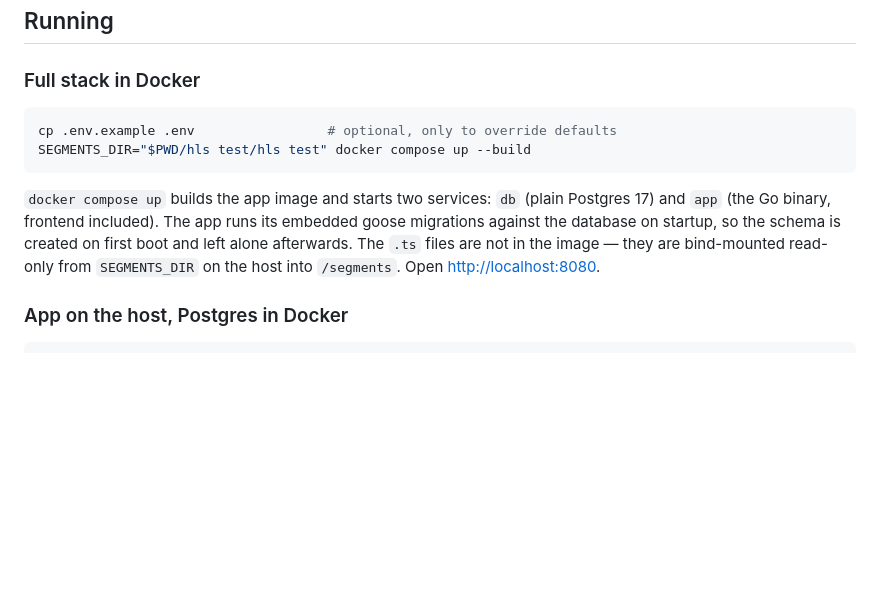
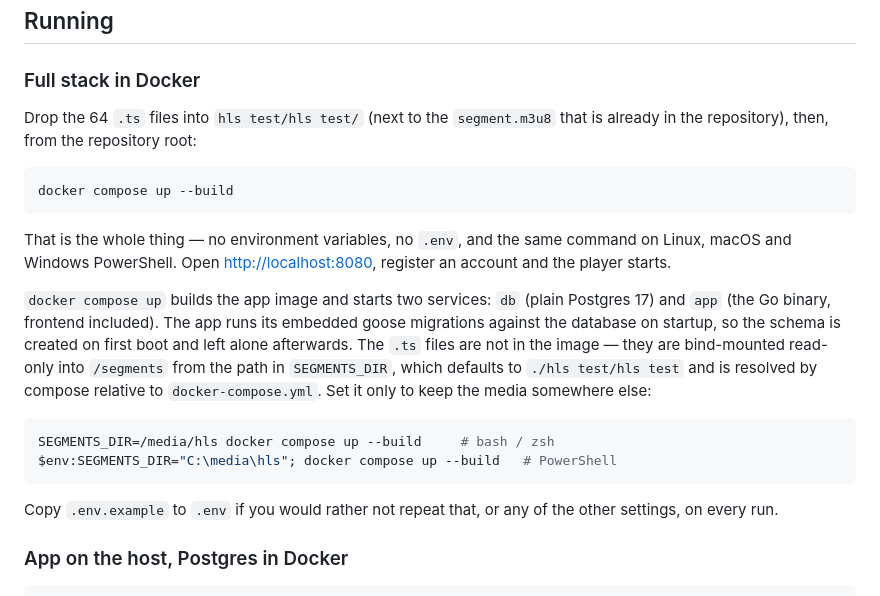
Before and after one commit to eljapi/zapping-task, a Markdown page: README.md, the part around the change. GitHub-like rendering; blank space fills up the shorter version.

Commit message:
Simplify the documented Docker run command
The documented invocation set SEGMENTS_DIR to an absolute path, which is both
unnecessary and bash-only: compose already resolves the relative default
against the directory holding docker-compose.yml, so plain `docker compose up
--build` works, and the old line broke on PowerShell before anything started.
Setting the variable is now shown only as the way to keep the media elsewhere,
with an example for each shell.

````diff
--- a/README.md
+++ b/README.md
@@ -34,17 +34,33 @@ encoder would.
 
 ### Full stack in Docker
 
+Drop the 64 `.ts` files into `hls test/hls test/` (next to the `segment.m3u8`
+that is already in the repository), then, from the repository root:
+
 ```bash
-cp .env.example .env                 # optional, only to override defaults
-SEGMENTS_DIR="$PWD/hls test/hls test" docker compose up --build
+docker compose up --build
 ```
+
+That is the whole thing — no environment variables, no `.env`, and the same
+command on Linux, macOS and Windows PowerShell. Open <http://localhost:8080>,
+register an account and the player starts.
 
 `docker compose up` builds the app image and starts two services: `db`
 (plain Postgres 17) and `app` (the Go binary, frontend included). The app runs
 its embedded goose migrations against the database on startup, so the schema is
 created on first boot and left alone afterwards. The `.ts` files are not in the
-image — they are bind-mounted read-only from `SEGMENTS_DIR` on the host into
-`/segments`. Open <http://localhost:8080>.
+image — they are bind-mounted read-only into `/segments` from the path in
+`SEGMENTS_DIR`, which defaults to `./hls test/hls test` and is resolved by
+compose relative to `docker-compose.yml`. Set it only to keep the media
+somewhere else:
+
+```bash
+SEGMENTS_DIR=/media/hls docker compose up --build     # bash / zsh
+$env:SEGMENTS_DIR="C:\media\hls"; docker compose up --build   # PowerShell
+```
+
+Copy `.env.example` to `.env` if you would rather not repeat that, or any of
+the other settings, on every run.
 
 ### App on the host, Postgres in Docker
 
````
